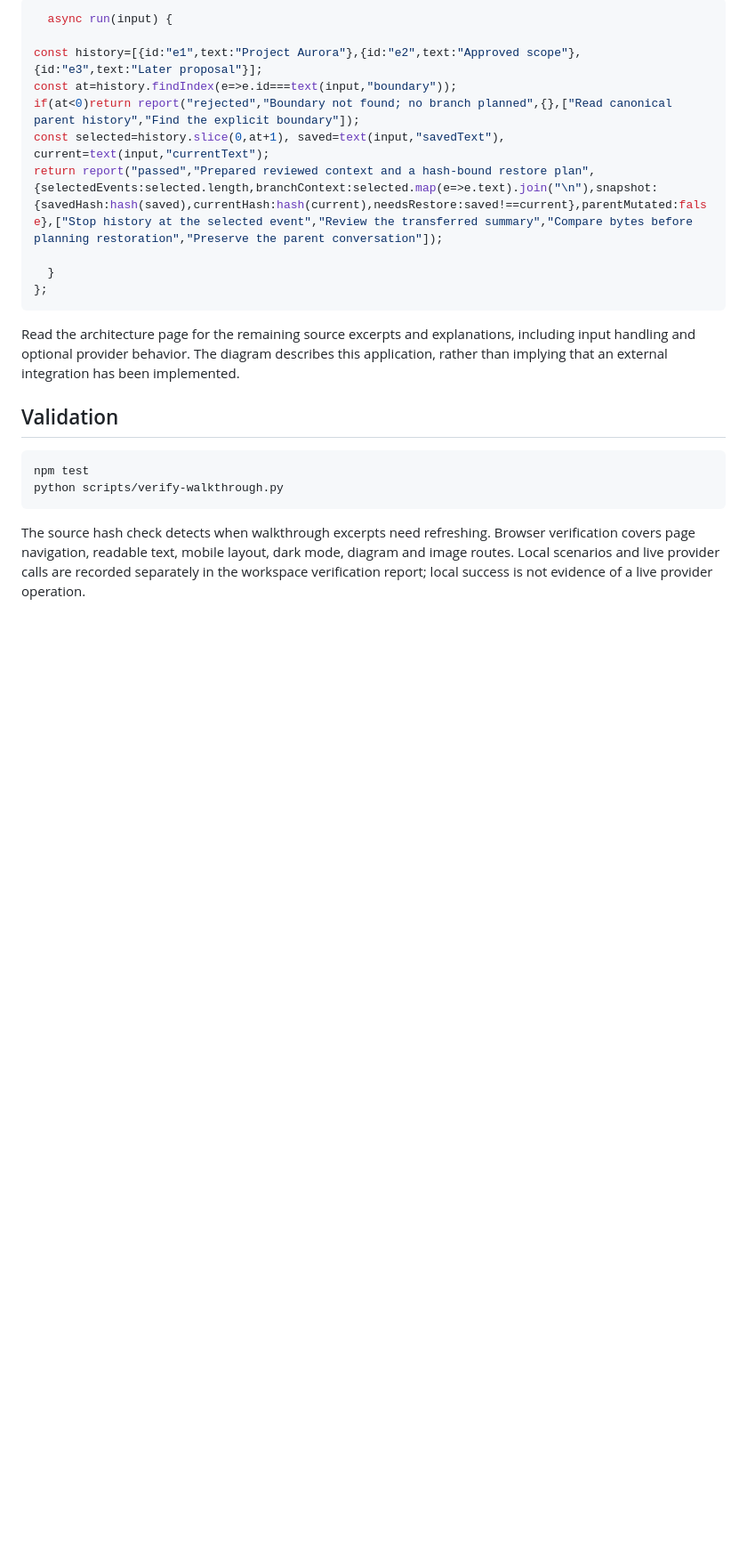
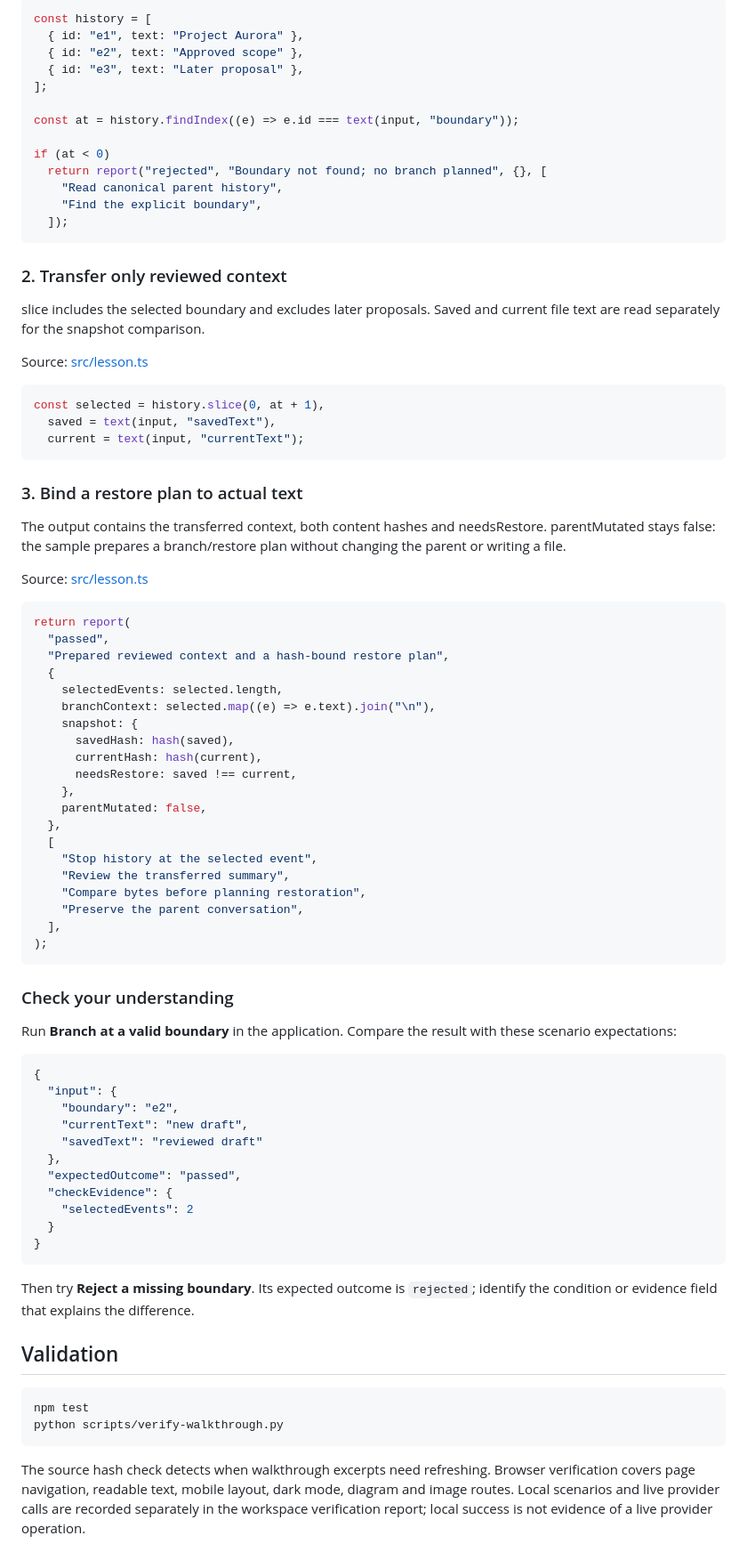
Before and after one commit to luiscoco/Udemy-claude-managed-agents-lesson-c13-app, a Markdown page: README.md, the part around one of its changes. Shown at 89% size. GitHub-like rendering; blank space fills up the shorter version.

Commit message:
Teach lesson concepts with formatted source walkthroughs

````diff
--- a/README.md
+++ b/README.md
@@ -52,18 +52,80 @@ The browser collects inputs; the Node host validates requests; the lesson implem
 
 ```typescript
-  async run(input) {
+const history = [
+  { id: "e1", text: "Project Aurora" },
+  { id: "e2", text: "Approved scope" },
+  { id: "e3", text: "Later proposal" },
+];
 
-const history=[{id:"e1",text:"Project Aurora"},{id:"e2",text:"Approved scope"},{id:"e3",text:"Later proposal"}];
-const at=history.findIndex(e=>e.id===text(input,"boundary"));
-if(at<0)return report("rejected","Boundary not found; no branch planned",{},["Read canonical parent history","Find the explicit boundary"]);
-const selected=history.slice(0,at+1), saved=text(input,"savedText"), current=text(input,"currentText");
-return report("passed","Prepared reviewed context and a hash-bound restore plan",{selectedEvents:selected.length,branchContext:selected.map(e=>e.text).join("\n"),snapshot:{savedHash:hash(saved),currentHash:hash(current),needsRestore:saved!==current},parentMutated:false},["Stop history at the selected event","Review the transferred summary","Compare bytes before planning restoration","Preserve the parent conversation"]);
+const at = history.findIndex((e) => e.id === text(input, "boundary"));
 
-  }
-};
+if (at < 0)
+  return report("rejected", "Boundary not found; no branch planned", {}, [
+    "Read canonical parent history",
+    "Find the explicit boundary",
+  ]);
 ```
 
-Read the architecture page for the remaining source excerpts and explanations, including input handling and optional provider behavior. The diagram describes this application, rather than implying that an external integration has been implemented.
+### 2. Transfer only reviewed context
+
+slice includes the selected boundary and excludes later proposals. Saved and current file text are read separately for the snapshot comparison.
+
+Source: [src/lesson.ts](src/lesson.ts#L16)
+
+```typescript
+const selected = history.slice(0, at + 1),
+  saved = text(input, "savedText"),
+  current = text(input, "currentText");
+```
+
+### 3. Bind a restore plan to actual text
+
+The output contains the transferred context, both content hashes and needsRestore. parentMutated stays false: the sample prepares a branch/restore plan without changing the parent or writing a file.
+
+Source: [src/lesson.ts](src/lesson.ts#L17)
+
+```typescript
+return report(
+  "passed",
+  "Prepared reviewed context and a hash-bound restore plan",
+  {
+    selectedEvents: selected.length,
+    branchContext: selected.map((e) => e.text).join("\n"),
+    snapshot: {
+      savedHash: hash(saved),
+      currentHash: hash(current),
+      needsRestore: saved !== current,
+    },
+    parentMutated: false,
+  },
+  [
+    "Stop history at the selected event",
+    "Review the transferred summary",
+    "Compare bytes before planning restoration",
+    "Preserve the parent conversation",
+  ],
+);
+```
+
+### Check your understanding
+
+Run **Branch at a valid boundary** in the application. Compare the result with these scenario expectations:
+
+```json
+{
+  "input": {
+    "boundary": "e2",
+    "currentText": "new draft",
+    "savedText": "reviewed draft"
+  },
+  "expectedOutcome": "passed",
+  "checkEvidence": {
+    "selectedEvents": 2
+  }
+}
+```
+
+Then try **Reject a missing boundary**. Its expected outcome is `rejected`; identify the condition or evidence field that explains the difference.
 
 ## Validation
 
````
Also changed, not shown: other parts of README.md (+4 -4 lines).
